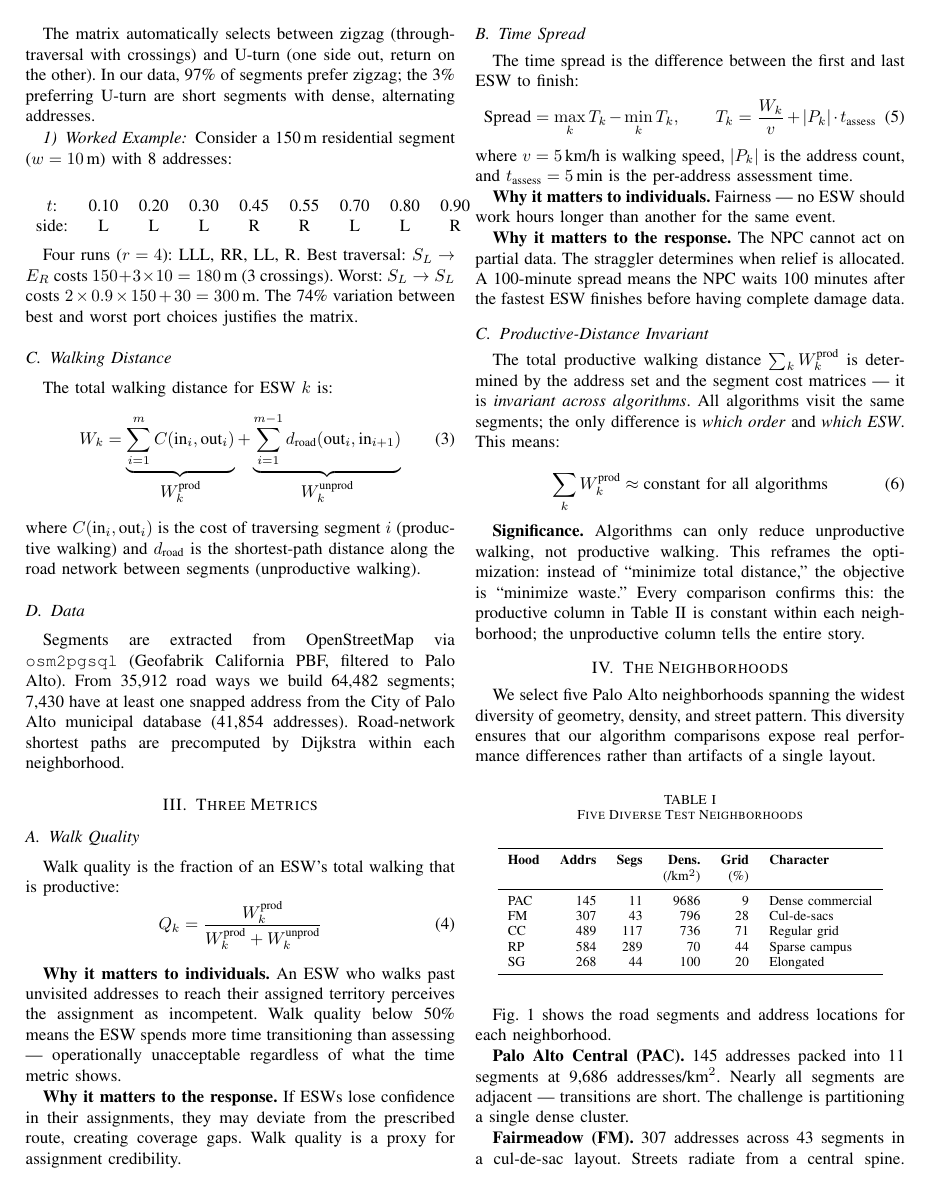
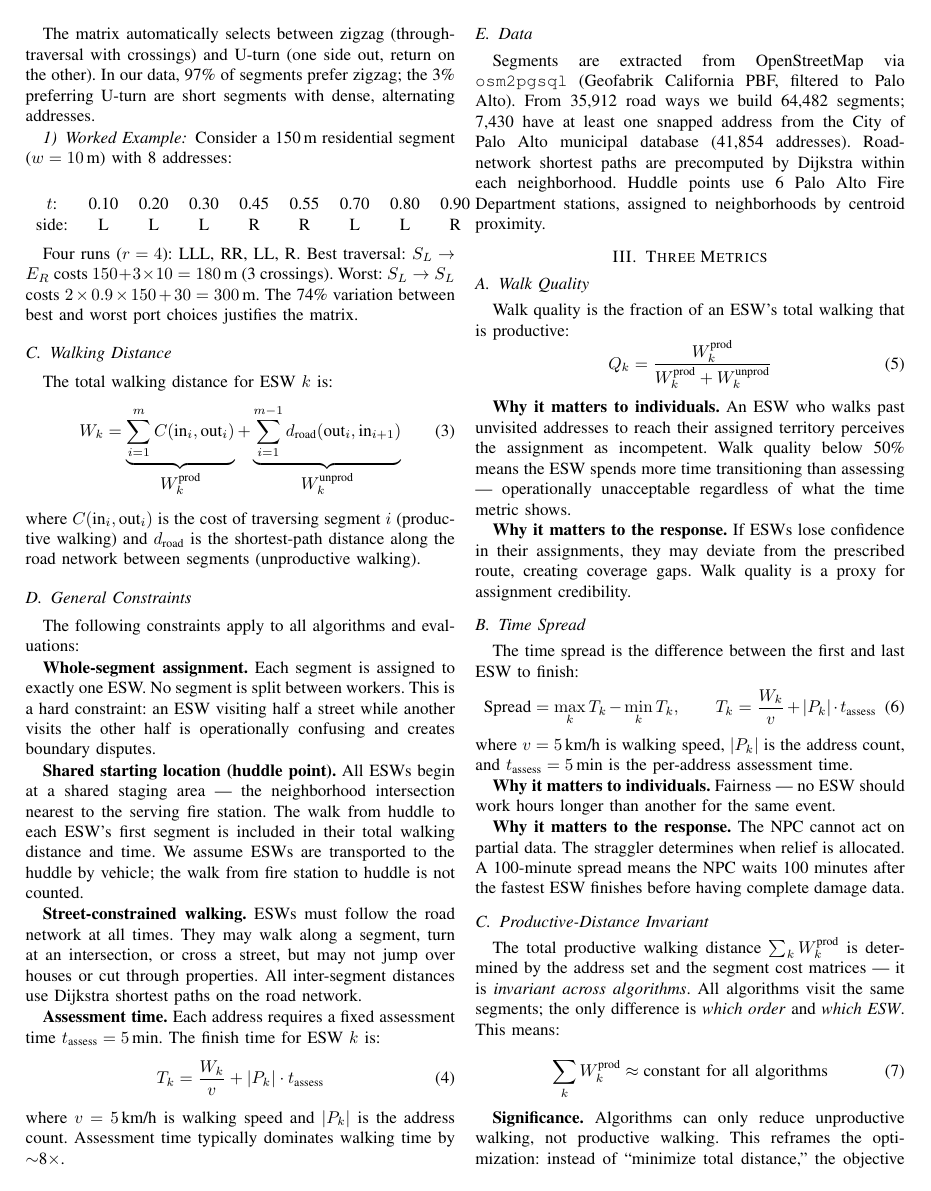
Before and after one commit to iannucci/auto-assign, a LaTeX paper (paper.tex): page 2 of 7. Compiled offline with pdfLaTeX.

Commit message:
Hoist general constraints to Problem Formulation
Four constraints moved from algorithm-specific to general:
1. Whole-segment assignment (was implicit, now explicit)
2. Shared starting location / huddle point (was BFS/DFS only)
3. Street-constrained walking (was in Introduction)
4. Assessment time + walking speed (was in BFS/DFS only)

All now in Section II-D with formal definitions. Finish time
equation (Eq 6) defined once and referenced by algorithms.
BFS/DFS descriptions simplified to reference Section II.
Simulation methodology notes that huddle walk-to-first is
included in evaluation for ALL algorithms, not just BFS/DFS.

Co-Authored-By: Claude Opus 4.6 (1M context) <noreply@anthropic.com>

```diff
--- a/paper.tex
+++ b/paper.tex
@@ -104,9 +104,26 @@ W_k = \underbrace{\sum_{i=1}^{m} C(\text{in}_i, \text{out}_i)}_{\displaystyle W_
 \end{equation}
 where $C(\text{in}_i, \text{out}_i)$ is the cost of traversing segment $i$ (productive walking) and $d_{\text{road}}$ is the shortest-path distance along the road network between segments (unproductive walking).
 
+\subsection{General Constraints}
+
+The following constraints apply to all algorithms and evaluations:
+
+\textbf{Whole-segment assignment.} Each segment is assigned to exactly one ESW. No segment is split between workers. This is a hard constraint: an ESW visiting half a street while another visits the other half is operationally confusing and creates boundary disputes.
+
+\textbf{Shared starting location (huddle point).} All ESWs begin at a shared staging area --- the neighborhood intersection nearest to the serving fire station. The walk from huddle to each ESW's first segment is included in their total walking distance and time. We assume ESWs are transported to the huddle by vehicle; the walk from fire station to huddle is not counted.
+
+\textbf{Street-constrained walking.} ESWs must follow the road network at all times. They may walk along a segment, turn at an intersection, or cross a street, but may not jump over houses or cut through properties. All inter-segment distances use Dijkstra shortest paths on the road network.
+
+\textbf{Assessment time.} Each address requires a fixed assessment time $t_{\text{assess}} = 5$\,min. The finish time for ESW $k$ is:
+\begin{equation}
+T_k = \frac{W_k}{v} + |P_k| \cdot t_{\text{assess}}
+\label{eq:finish-time}
+\end{equation}
+where $v = 5$\,km/h is walking speed and $|P_k|$ is the address count. Assessment time typically dominates walking time by $\sim$8$\times$.
+
 \subsection{Data}
 
-Segments are extracted from OpenStreetMap via \texttt{osm2pgsql} (Geofabrik California PBF, filtered to Palo Alto). From 35,912 road ways we build 64,482 segments; 7,430 have at least one snapped address from the City of Palo Alto municipal database (41,854 addresses). Road-network shortest paths are precomputed by Dijkstra within each neighborhood.
+Segments are extracted from OpenStreetMap via \texttt{osm2pgsql} (Geofabrik California PBF, filtered to Palo Alto). From 35,912 road ways we build 64,482 segments; 7,430 have at least one snapped address from the City of Palo Alto municipal database (41,854 addresses). Road-network shortest paths are precomputed by Dijkstra within each neighborhood. Huddle points use 6 Palo Alto Fire Department stations, assigned to neighborhoods by centroid proximity.
 
 %% ==================================================================
 \section{Three Metrics}
```
Also changed, not shown: paper.tex (8 more changed lines).
